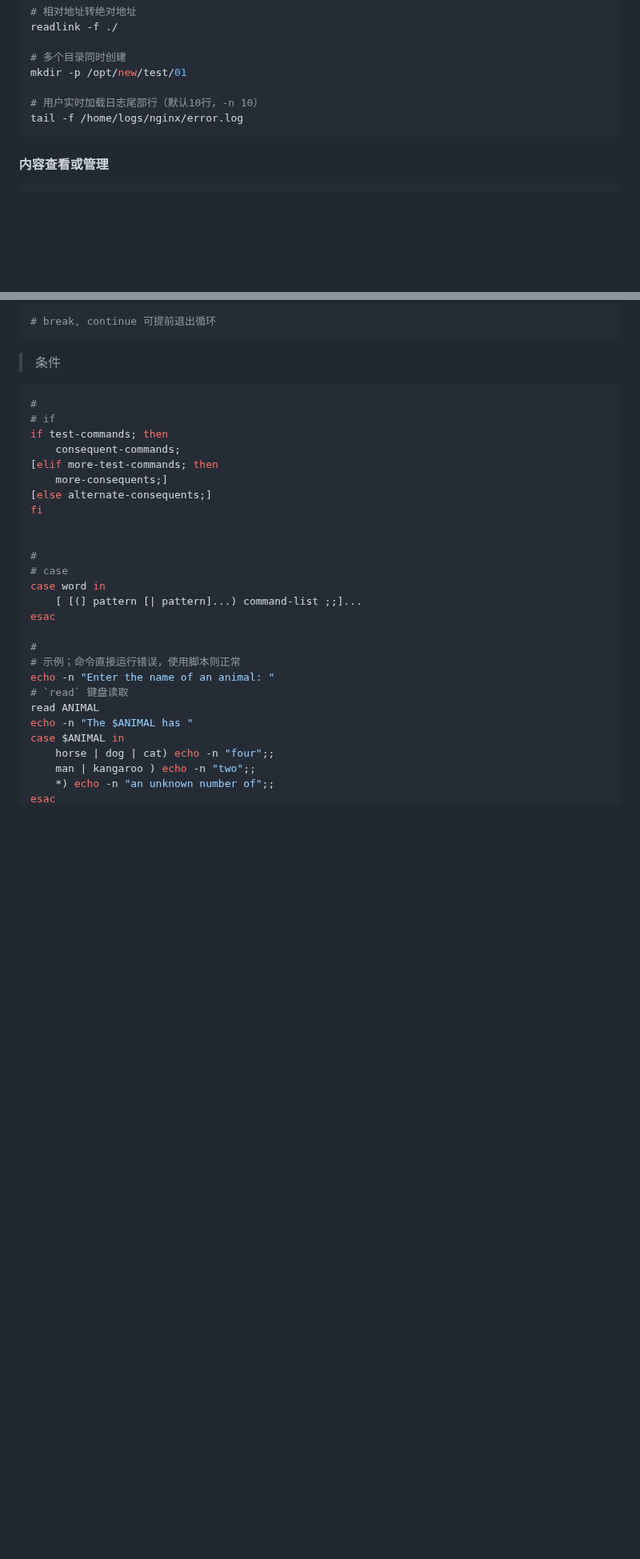
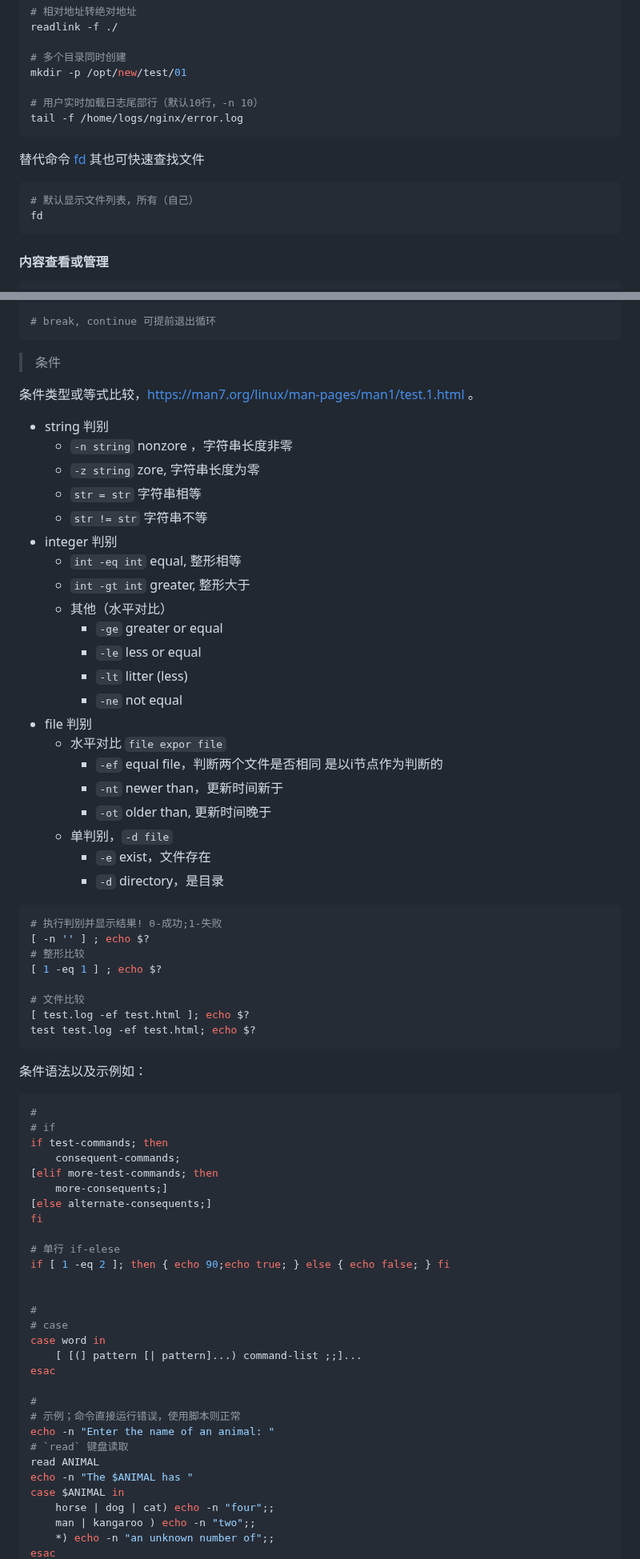
Before and after one commit to conero/lang, a Markdown page: src/study/operating-system.md, 2 parts joined by grey strips. Shown at 80% size. Drawn GitHub-style; blank space fills up the shorter version.

Commit message:
shell 内容完善以及添加 pandoc

````diff
--- a/src/study/operating-system.md
+++ b/src/study/operating-system.md
@@ -966,6 +972,17 @@ tail -f /home/logs/nginx/error.log
 
 
 
+替代命令 [fd](https://github.com/sharkdp/fd) 其也可快速查找文件
+
+```shell
+# 默认显示文件列表，所有（自己）
+fd
+```
+
+
+
+
+
 #### 内容查看或管理
 
 ```shell
@@ -2174,6 +2240,47 @@ for((i=0;i<100;i++)); do echo $i; done
 
 
 > 条件
+
+条件类型或等式比较，https://man7.org/linux/man-pages/man1/test.1.html 。
+
+- string 判别
+  - `-n string`          nonzore ，字符串长度非零
+  - `-z string`          zore, 字符串长度为零
+  - `str = str`          字符串相等
+  - `str != str`        字符串不等
+- integer 判别
+  - `int -eq int`         equal, 整形相等
+  - `int -gt int`         greater, 整形大于
+  - 其他（水平对比）
+    - `-ge`           greater or equal
+    - `-le`           less or equal
+    - `-lt`           litter (less)
+    - `-ne`           not equal
+- file 判别
+  - 水平对比 `file expor file`
+    - `-ef`             equal file，判断两个文件是否相同 是以i节点作为判断的
+    - `-nt`             newer than，更新时间新于
+    - `-ot`             older than, 更新时间晚于
+  - 单判别，`-d file`
+    - `-e`               exist，文件存在
+    - `-d`               directory，是目录
+
+```shell
+# 执行判别并显示结果! 0-成功;1-失败
+[ -n '' ] ; echo $?
+# 整形比较
+[ 1 -eq 1 ] ; echo $?
+
+# 文件比较
+[ test.log -ef test.html ]; echo $?
+test test.log -ef test.html; echo $?
+```
+
+
+
+
+
+条件语法以及示例如：
 
 ```bash
 #
@@ -2184,6 +2291,9 @@ if test-commands; then
 	more-consequents;]
 [else alternate-consequents;]
 fi
+
+# 单行 if-elese
+if [ 1 -eq 2 ]; then { echo 90;echo true; } else { echo false; } fi
 
 
 #
````
Also changed, not shown: other parts of src/study/operating-system.md (+56 -1 lines), src/WeCanDo.md (+36 -0 lines).
